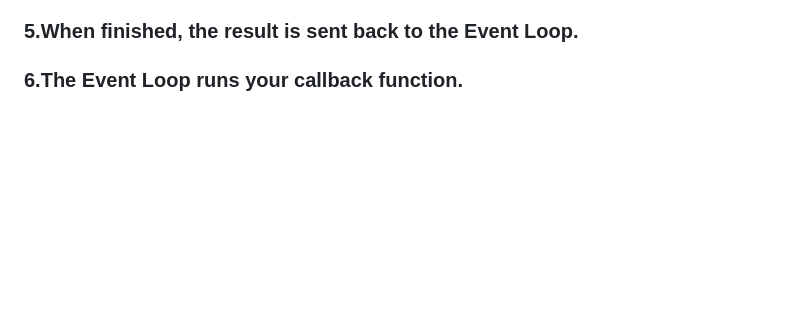
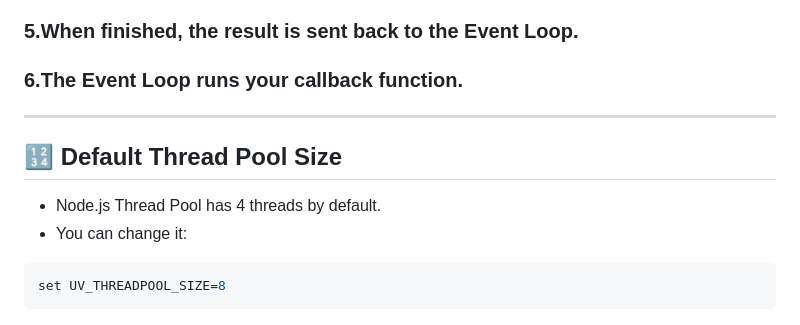
Before and after one commit to KOTOEWai/Node_Exercises, a Markdown page: README.md, the part around the change. Drawn GitHub-style; blank space fills up the shorter version.

````diff
--- a/README.md
+++ b/README.md
@@ -254,3 +254,12 @@ fs.readFile("file.txt", callback);
 ### 5.When finished, the result is sent back to the Event Loop.
 
 ### 6.The Event Loop runs your callback function.
+---
+## 🔢 Default Thread Pool Size
+
+* Node.js Thread Pool has 4 threads by default.
+* You can change it:
+
+```js
+set UV_THREADPOOL_SIZE=8
+```
````
